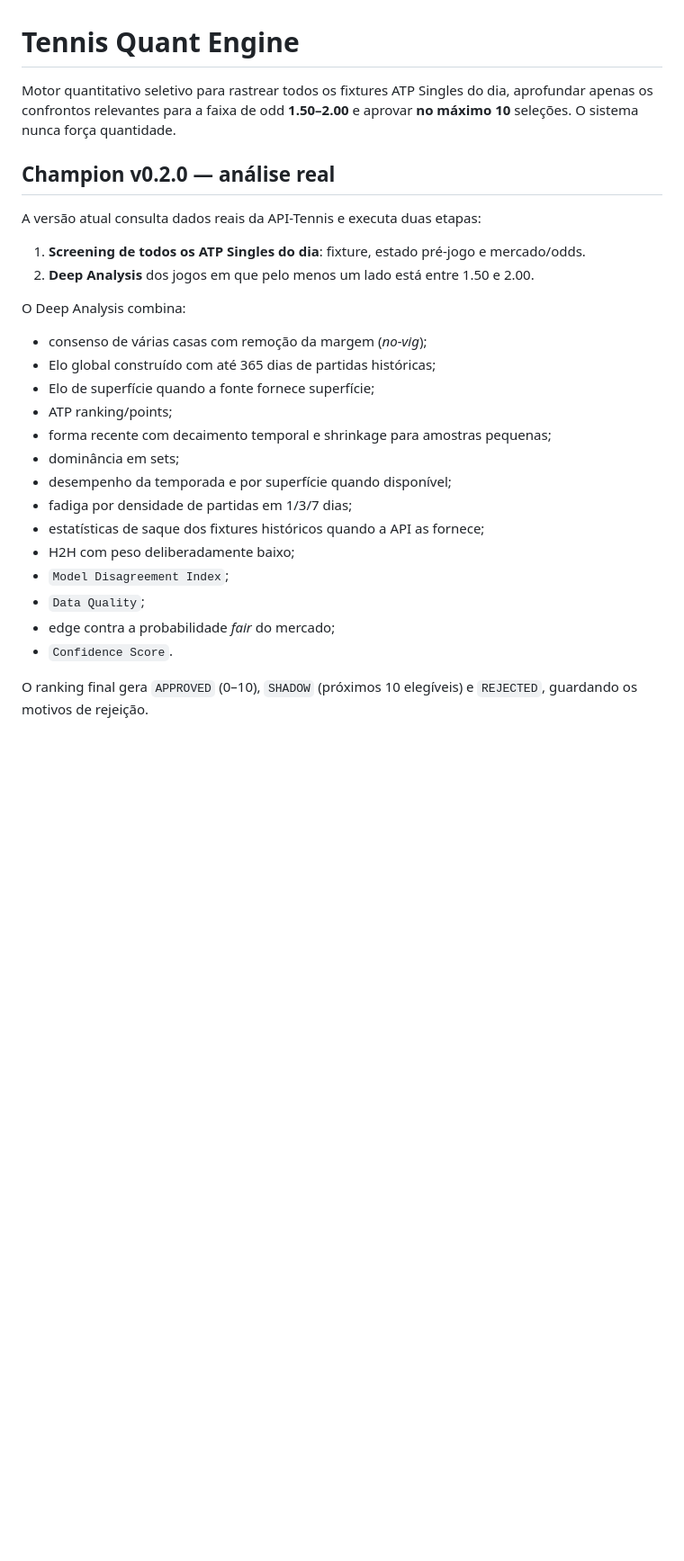
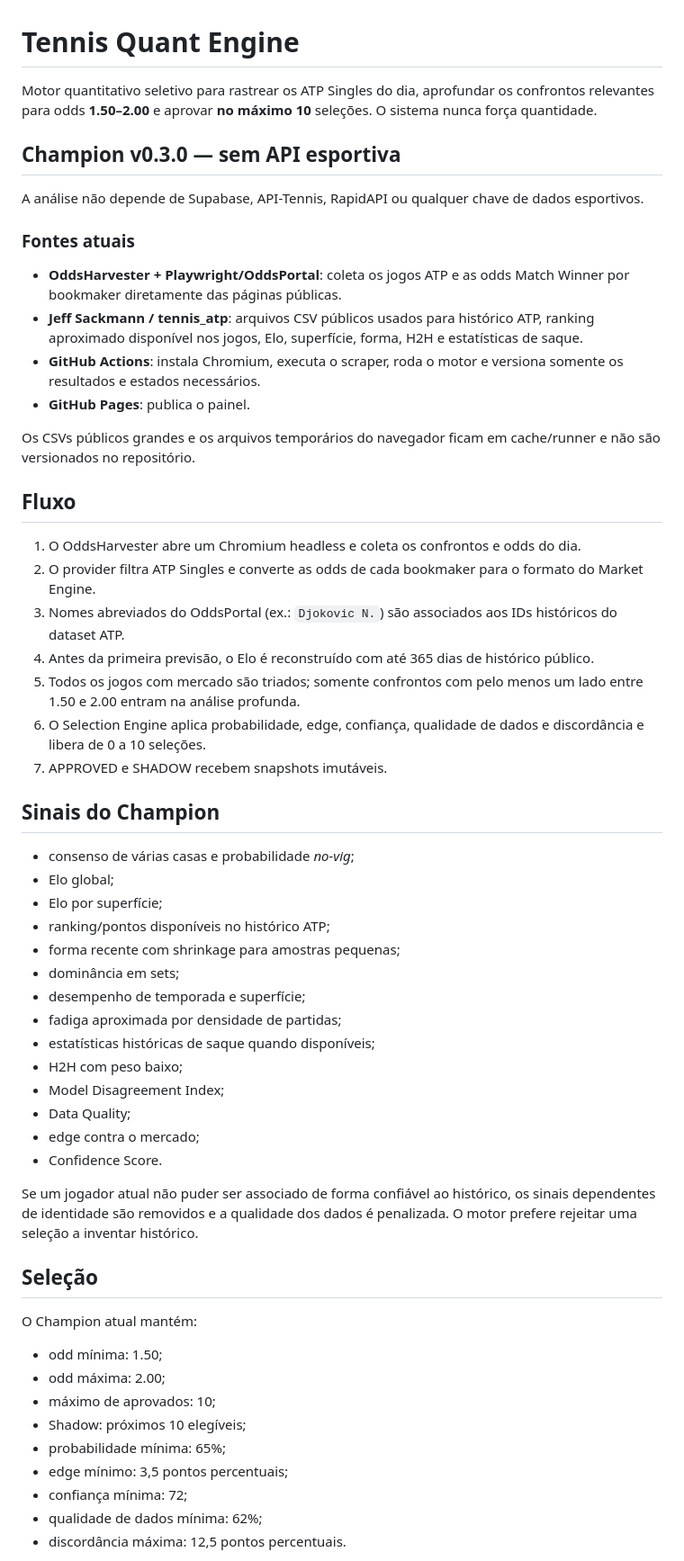
Before and after one commit to stepoil-debug/douglas, a Markdown page: README.md, the part around one of its changes. Shown at 90% size. GitHub-like rendering; blank space fills up the shorter version.

Commit message:
docs: document no-api analysis architecture

```diff
--- a/README.md
+++ b/README.md
@@ -1,29 +1,60 @@
 # Tennis Quant Engine
 
-Motor quantitativo seletivo para rastrear todos os fixtures ATP Singles do dia, aprofundar apenas os confrontos relevantes para a faixa de odd **1.50–2.00** e aprovar **no máximo 10** seleções. O sistema nunca força quantidade.
+Motor quantitativo seletivo para rastrear os ATP Singles do dia, aprofundar os confrontos relevantes para odds **1.50–2.00** e aprovar **no máximo 10** seleções. O sistema nunca força quantidade.
 
-## Champion v0.2.0 — análise real
+## Champion v0.3.0 — sem API esportiva
 
-A versão atual consulta dados reais da API-Tennis e executa duas etapas:
+A análise não depende de Supabase, API-Tennis, RapidAPI ou qualquer chave de dados esportivos.
 
-1. **Screening de todos os ATP Singles do dia**: fixture, estado pré-jogo e mercado/odds.
-2. **Deep Analysis** dos jogos em que pelo menos um lado está entre 1.50 e 2.00.
+### Fontes atuais
 
-O Deep Analysis combina:
+- **OddsHarvester + Playwright/OddsPortal**: coleta os jogos ATP e as odds Match Winner por bookmaker diretamente das páginas públicas.
+- **Jeff Sackmann / tennis_atp**: arquivos CSV públicos usados para histórico ATP, ranking aproximado disponível nos jogos, Elo, superfície, forma, H2H e estatísticas de saque.
+- **GitHub Actions**: instala Chromium, executa o scraper, roda o motor e versiona somente os resultados e estados necessários.
+- **GitHub Pages**: publica o painel.
 
-- consenso de várias casas com remoção da margem (*no-vig*);
-- Elo global construído com até 365 dias de partidas históricas;
-- Elo de superfície quando a fonte fornece superfície;
-- ATP ranking/points;
-- forma recente com decaimento temporal e shrinkage para amostras pequenas;
+Os CSVs públicos grandes e os arquivos temporários do navegador ficam em cache/runner e não são versionados no repositório.
+
+## Fluxo
+
+1. O OddsHarvester abre um Chromium headless e coleta os confrontos e odds do dia.
+2. O provider filtra ATP Singles e converte as odds de cada bookmaker para o formato do Market Engine.
+3. Nomes abreviados do OddsPortal (ex.: `Djokovic N.`) são associados aos IDs históricos do dataset ATP.
+4. Antes da primeira previsão, o Elo é reconstruído com até 365 dias de histórico público.
+5. Todos os jogos com mercado são triados; somente confrontos com pelo menos um lado entre 1.50 e 2.00 entram na análise profunda.
+6. O Selection Engine aplica probabilidade, edge, confiança, qualidade de dados e discordância e libera de 0 a 10 seleções.
+7. APPROVED e SHADOW recebem snapshots imutáveis.
+
+## Sinais do Champion
+
+- consenso de várias casas e probabilidade *no-vig*;
+- Elo global;
+- Elo por superfície;
+- ranking/pontos disponíveis no histórico ATP;
+- forma recente com shrinkage para amostras pequenas;
 - dominância em sets;
-- desempenho da temporada e por superfície quando disponível;
-- fadiga por densidade de partidas em 1/3/7 dias;
-- estatísticas de saque dos fixtures históricos quando a API as fornece;
-- H2H com peso deliberadamente baixo;
-- `Model Disagreement Index`;
-- `Data Quality`;
-- edge contra a probabilidade *fair* do mercado;
-- `Confidence Score`.
+- desempenho de temporada e superfície;
+- fadiga aproximada por densidade de partidas;
+- estatísticas históricas de saque quando disponíveis;
+- H2H com peso baixo;
+- Model Disagreement Index;
+- Data Quality;
+- edge contra o mercado;
+- Confidence Score.
 
-O ranking final gera `APPROVED` (0–10), `SHADOW` (próximos 10 elegíveis) e `REJECTED`, guardando os motivos de rejeição.
+Se um jogador atual não puder ser associado de forma confiável ao histórico, os sinais dependentes de identidade são removidos e a qualidade dos dados é penalizada. O motor prefere rejeitar uma seleção a inventar histórico.
+
+## Seleção
+
+O Champion atual mantém:
+
+- odd mínima: 1.50;
+- odd máxima: 2.00;
+- máximo de aprovados: 10;
+- Shadow: próximos 10 elegíveis;
+- probabilidade mínima: 65%;
+- edge mínimo: 3,5 pontos percentuais;
+- confiança mínima: 72;
+- qualidade de dados mínima: 62%;
+- discordância máxima: 12,5 pontos percentuais.
+
```
Also changed, not shown: other parts of README.md (+50 -31 lines).
